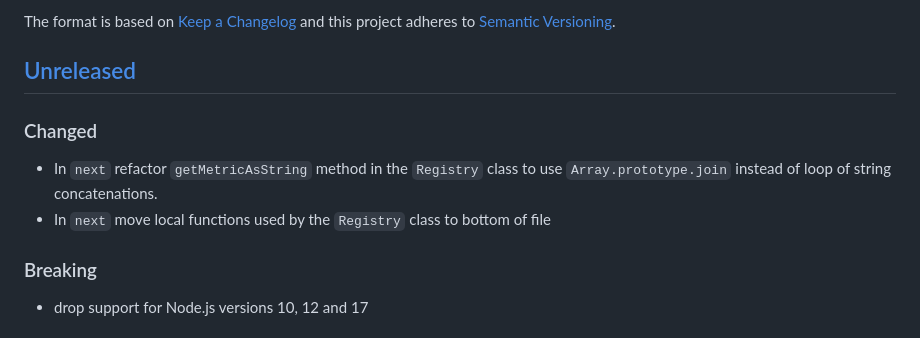
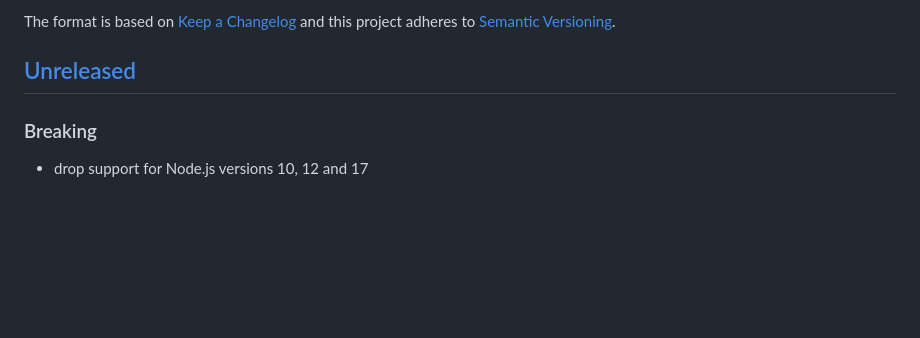
Before and after one commit to siimon/prom-client, a Markdown page: CHANGELOG.md, the part around the change. Rendered like a GitHub page; blank space fills up the shorter version.

```diff
--- a/CHANGELOG.md
+++ b/CHANGELOG.md
@@ -6,12 +6,6 @@ The format is based on [Keep a Changelog](http://keepachangelog.com/) and this
 project adheres to [Semantic Versioning](http://semver.org/).
 
 ## [Unreleased]
-
-### Changed
-
-- In `next` refactor `getMetricAsString` method in the `Registry` class to use `Array.prototype.join`
-  instead of loop of string concatenations.
-- In `next` move local functions used by the `Registry` class to bottom of file
 
 ### Breaking
 
```
